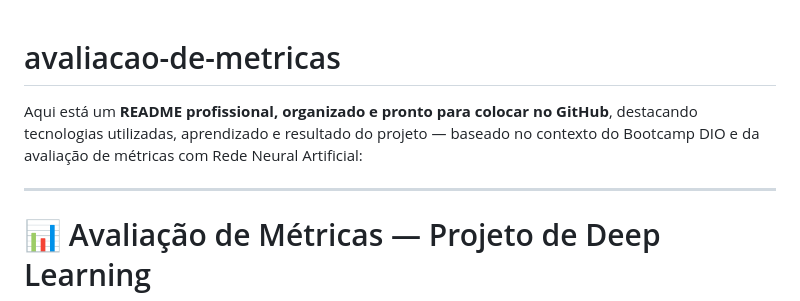
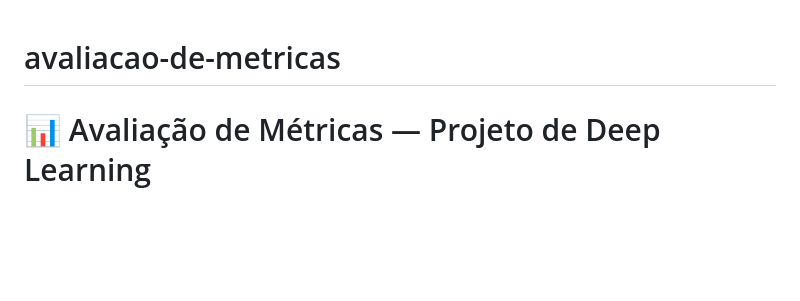
Before and after one commit to Lipaldo/avaliacao-de-metricas, a Markdown page: README.md, the part around the change. Rendered like a GitHub page; blank space fills up the shorter version.

Commit message:
Atualizando

```diff
--- a/README.md
+++ b/README.md
@@ -1,8 +1,4 @@
 # avaliacao-de-metricas
-Aqui está um **README profissional, organizado e pronto para colocar no GitHub**, destacando tecnologias utilizadas, aprendizado e resultado do projeto — baseado no contexto do Bootcamp DIO e da avaliação de métricas com Rede Neural Artificial:
-
----
-
 # 📊 Avaliação de Métricas — Projeto de Deep Learning
 
 Este repositório contém a implementação de um projeto desenvolvido durante o **Bootcamp de Deep Learning da DIO**, cujo objetivo foi **avaliar métricas de desempenho de um modelo de Rede Neural Artificial** aplicado a um conjunto de dados real.
```
